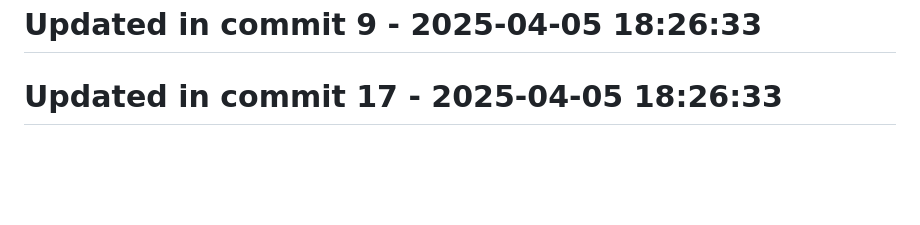
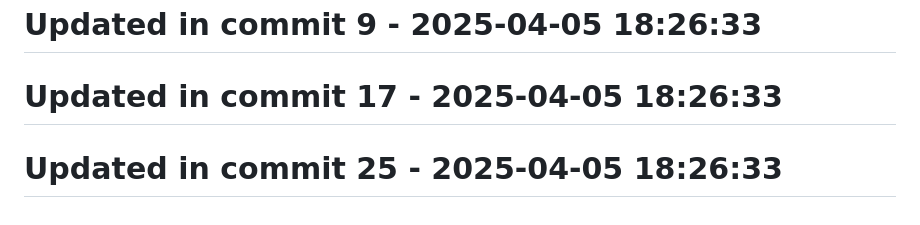
Before and after one commit to llamasearchai/llamax, a Markdown page: README.md, the part around the change. Rendered like a GitHub page; blank space fills up the shorter version.

Commit message:
fix: Resolve issue in README.md

```diff
--- a/README.md
+++ b/README.md
@@ -137,3 +137,5 @@ Join our community on [Discord](https://discord.gg/llamasearch)
 # Updated in commit 9 - 2025-04-05 18:26:33
 
 # Updated in commit 17 - 2025-04-05 18:26:33
+
+# Updated in commit 25 - 2025-04-05 18:26:33
```
